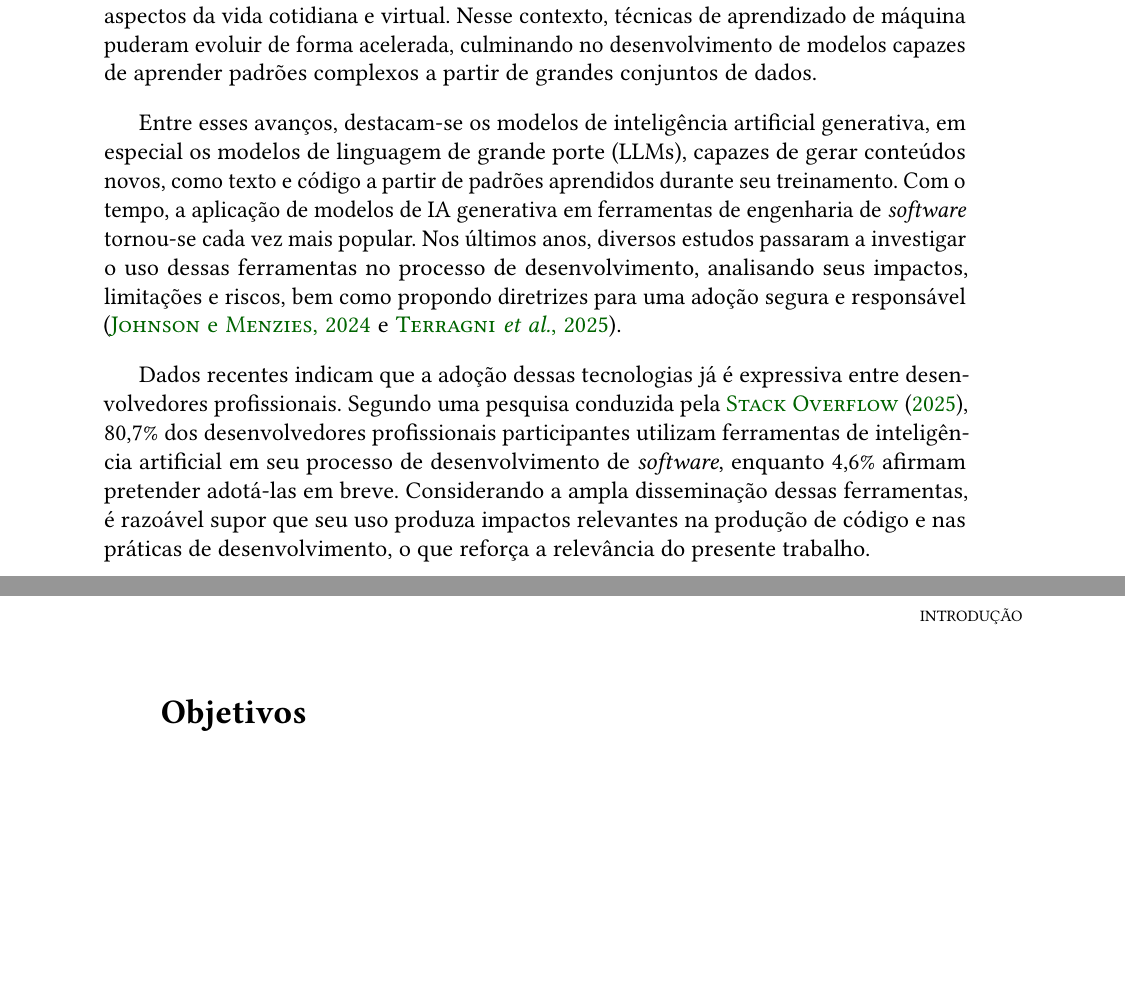
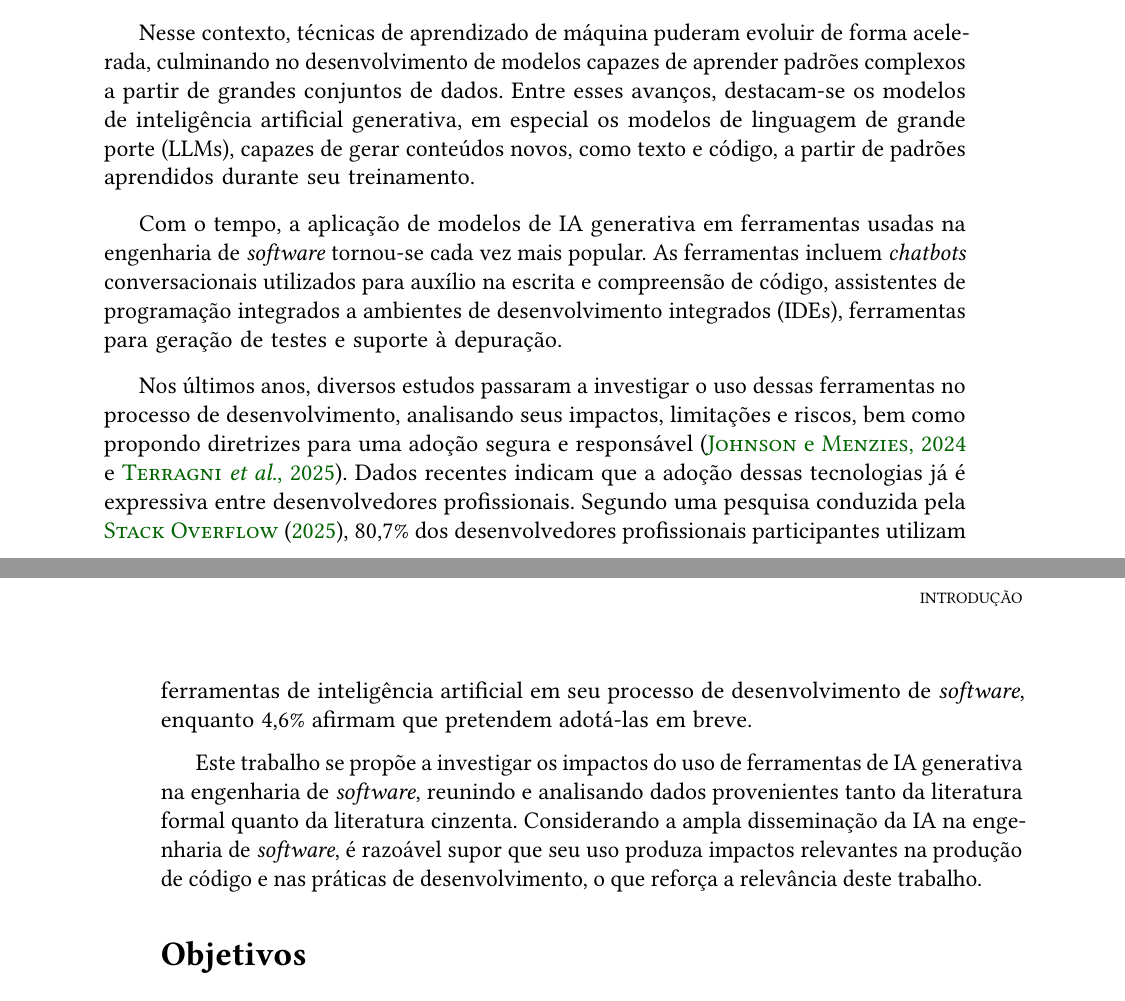
Before and after one commit to CassioCancio/TCC-BCC, a LaTeX thesis (tese/tese.tex, which reads tese/conteudo/0-introducao.tex, tese/conteudo/1-referencial-teorico.tex): two parts of pages 15 and 16 of 48, joined at a grey line, cut so that both start at the same text, the shorter picture padded with empty space. The pictures show the PDF file tese/tese.pdf that the author committed with the source.

Commit message:
Mais melhorias da introdução

```diff
--- a/tese/conteudo/0-introducao.tex
+++ b/tese/conteudo/0-introducao.tex
@@ -6,4 +6,3 @@
 
 A engenharia de \emph{software} é um campo da computação que se dedica à produção e à manutenção de sistemas de \emph{software}. O termo foi consolidado em 1968 pela Organização do Tratado do Atlântico Norte (OTAN), no contexto da chamada ``crise do \emph{software}'', período marcado pelo aumento da complexidade dos sistemas computacionais e pela dificuldade em desenvolver programas de forma previsível e organizada. Desde então, a área passou por um processo contínuo de amadurecimento, com o surgimento de ferramentas, métodos e processos voltados à organização do desenvolvimento de \emph{software} e à viabilização de projetos cada vez mais complexos.
 
-Nas décadas seguintes, avanços tecnológicos significativos contribuíram para transformar o cenário computacional, incluindo o aumento da capacidade de processamento, o barateamento do \emph{hardware}, tornando computadores e dispositivos móveis mais acessíveis, e a expansão da \emph{internet}, que possibilitou a inclusão de bilhões de pessoas em ambientes digitais. Esse processo resultou na geração de grandes volumes de dados sobre diferentes aspectos da vida cotidiana e virtual. Nesse contexto, técnicas de aprendizado de máquina puderam evoluir de forma acelerada, culminando no desenvolvimento de modelos capazes de aprender padrões complexos a partir de grandes conjuntos de dados.
@@ -12,5 +12,9 @@ Entre esses avanços, destacam-se os modelos de inteligência artificial generat
 
-Dados recentes indicam que a adoção dessas tecnologias já é expressiva entre desenvolvedores profissionais. Segundo uma pesquisa conduzida pela \citet{StackOverflow2025}, 80,7\% dos desenvolvedores profissionais participantes utilizam ferramentas de inteligência artificial em seu processo de desenvolvimento de \emph{software}, enquanto 4,6\% afirmam pretender adotá-las em breve. Considerando a ampla disseminação dessas ferramentas, é razoável supor que seu uso produza impactos relevantes na produção de código e nas práticas de desenvolvimento, o que reforça a relevância do presente trabalho.
+Com o tempo, a aplicação de modelos de IA generativa em ferramentas usadas na engenharia de \emph{software} tornou-se cada vez mais popular. As ferramentas incluem \emph{chatbots} conversacionais utilizados para auxílio na escrita e compreensão de código, assistentes de programação integrados a ambientes de desenvolvimento integrados (IDEs), ferramentas para geração de testes e suporte à depuração.
+
+Nos últimos anos, diversos estudos passaram a investigar o uso dessas ferramentas no processo de desenvolvimento, analisando seus impactos, limitações e riscos, bem como propondo diretrizes para uma adoção segura e responsável (\cite{10705752} e \cite{10.1145/3715003}). Dados recentes indicam que a adoção dessas tecnologias já é expressiva entre desenvolvedores profissionais. Segundo uma pesquisa conduzida pela \citet{StackOverflow2025}, 80,7\% dos desenvolvedores profissionais participantes utilizam ferramentas de inteligência artificial em seu processo de desenvolvimento de \emph{software}, enquanto 4,6\% afirmam que pretendem adotá-las em breve.
+
+Este trabalho se propõe a investigar os impactos do uso de ferramentas de IA generativa na engenharia de \emph{software}, reunindo e analisando dados provenientes tanto da literatura formal quanto da literatura cinzenta. Considerando a ampla disseminação da IA na engenharia de \emph{software}, é razoável supor que seu uso produza impactos relevantes na produção de código e nas práticas de desenvolvimento, o que reforça a relevância deste trabalho.
 
 \section**{Objetivos}
 
--- a/tese/conteudo/1-referencial-teorico.tex
+++ b/tese/conteudo/1-referencial-teorico.tex
@@ -76,7 +76,7 @@ As ferramentas de desenvolvimento de \emph{software} oferecem suporte às etapas
 \begin{itemize}
     \item \textbf{Controle de Versão (como \emph{Git} e \emph{SVN}):} permitem registrar e gerenciar alterações no código-fonte ao longo do tempo, possibilitando colaboração simultânea entre desenvolvedores, recuperação de versões anteriores e rastreamento completo do histórico de mudanças;
 
-    \item \textbf{Ambientes de Desenvolvimento Integrados (IDEs) (como \emph{Visual Studio}, \emph{IntelliJ IDEA} e \emph{Eclipse}):} oferecem um conjunto de ferramentas em um único ambiente, incluindo edição de código, depuração, testes, gerenciamento de dependências, integração com sistemas de controle de versão e ferramentas de IA generativa;
+    \item \textbf{Ambientes de Desenvolvimento Integrados (IDEs) (como \emph{Visual Studio}, \emph{IntelliJ IDEA} e \emph{Eclipse}):} oferecem um conjunto de ferramentas em um único ambiente, incluindo edição de código, depuração, testes, gerenciamento de dependências, integração com sistemas de controle de versão e ferramentas de IA generativa, como assistentes de código;
 
     \item \textbf{Gerenciamento de Projetos (como \emph{Jira}, \emph{Trello} e \emph{Asana}):} auxiliam na organização e priorização de tarefas, acompanhamento do progresso e comunicação entre membros da equipe, fornecendo transparência e facilitando a coordenação do trabalho;
 
```
Also changed, not shown: tese/tese.pdf, tese/conteudo/0-introducao.tex (3 more changed lines).
